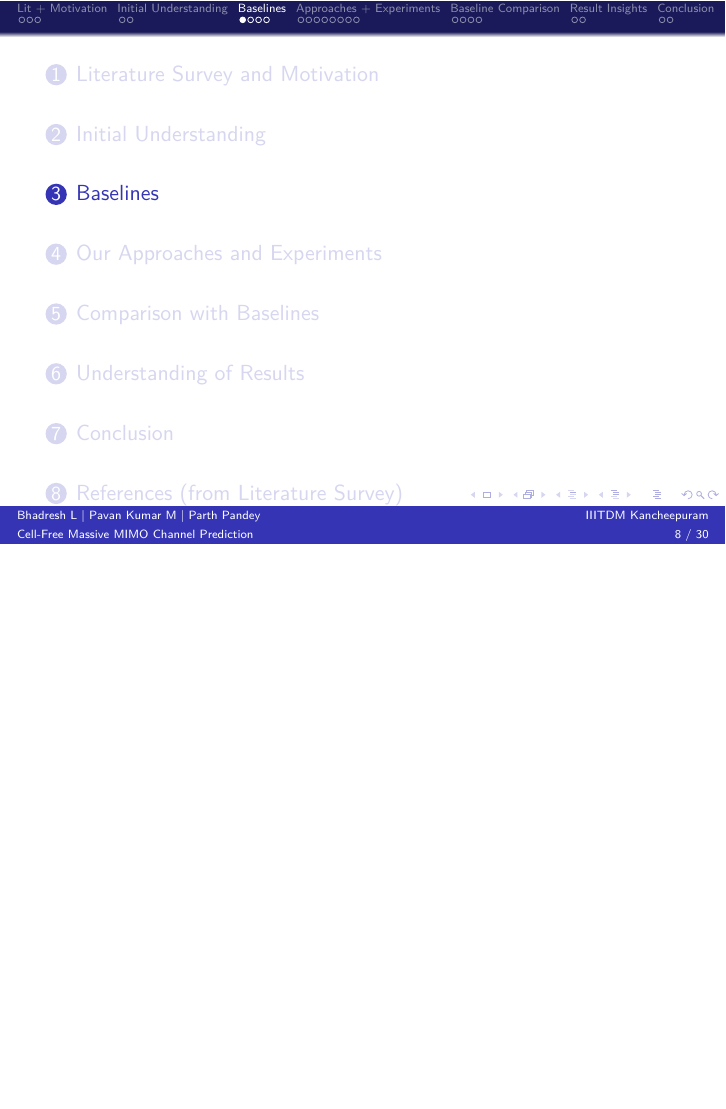
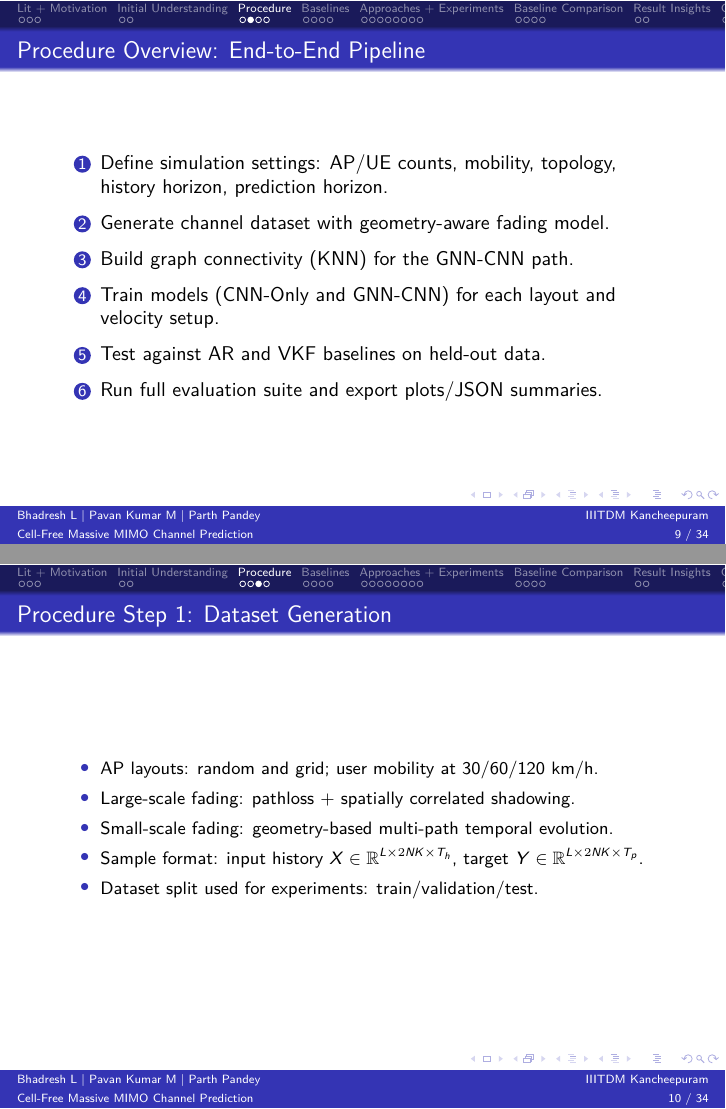
Before and after one commit to bhadreshln1014/wn_project, LaTeX slides (CNU_Beamer/slide.tex): page 8 of 30 before the commit and pages 9 and 10 of 34 after it, the two joined at a grey line, the shorter picture padded with empty space. Compiled offline with XeLaTeX.

Commit message:
Add project procedure section with detailed steps for dataset generation, training, and testing

```diff
--- a/CNU_Beamer/slide.tex
+++ b/CNU_Beamer/slide.tex
@@ -85,3 +85,30 @@
         \item System configuration used across experiments: $L=16$ APs, $N=4$ antennas/AP, $K=4$ UEs, history $T_h=10$, horizon $T_p=3$.
         \item Velocity settings: 30, 60, 120 km/h; layouts: random and grid.
         \item Key insight that changed trajectory: normalization and physically grounded channel generation strongly impact model behavior.
+    \end{itemize}
+\end{frame}
+
+\section[Procedure]{Project Procedure}
+
+\begin{frame}{Procedure Overview: End-to-End Pipeline}
+    \small
+    \begin{enumerate}
+        \item Define simulation settings: AP/UE counts, mobility, topology, history horizon, prediction horizon.
+        \item Generate channel dataset with geometry-aware fading model.
+        \item Build graph connectivity (KNN) for the GNN-CNN path.
+        \item Train models (CNN-Only and GNN-CNN) for each layout and velocity setup.
+        \item Test against AR and VKF baselines on held-out data.
+        \item Run full evaluation suite and export plots/JSON summaries.
+    \end{enumerate}
+\end{frame}
+
+\begin{frame}{Procedure Step 1: Dataset Generation}
+    \footnotesize
+    \begin{itemize}
+        \item AP layouts: random and grid; user mobility at 30/60/120 km/h.
+        \item Large-scale fading: pathloss + spatially correlated shadowing.
+        \item Small-scale fading: geometry-based multi-path temporal evolution.
+        \item Sample format: input history $X \in \mathbb{R}^{L \times 2NK \times T_h}$, target $Y \in \mathbb{R}^{L \times 2NK \times T_p}$.
+        \item Dataset split used for experiments: train/validation/test.
+    \end{itemize}
+\end{frame}
```
Also changed, not shown: CNU_Beamer/slide.pdf, CNU_Beamer/slide.tex (16 more changed lines), 1 other file.
